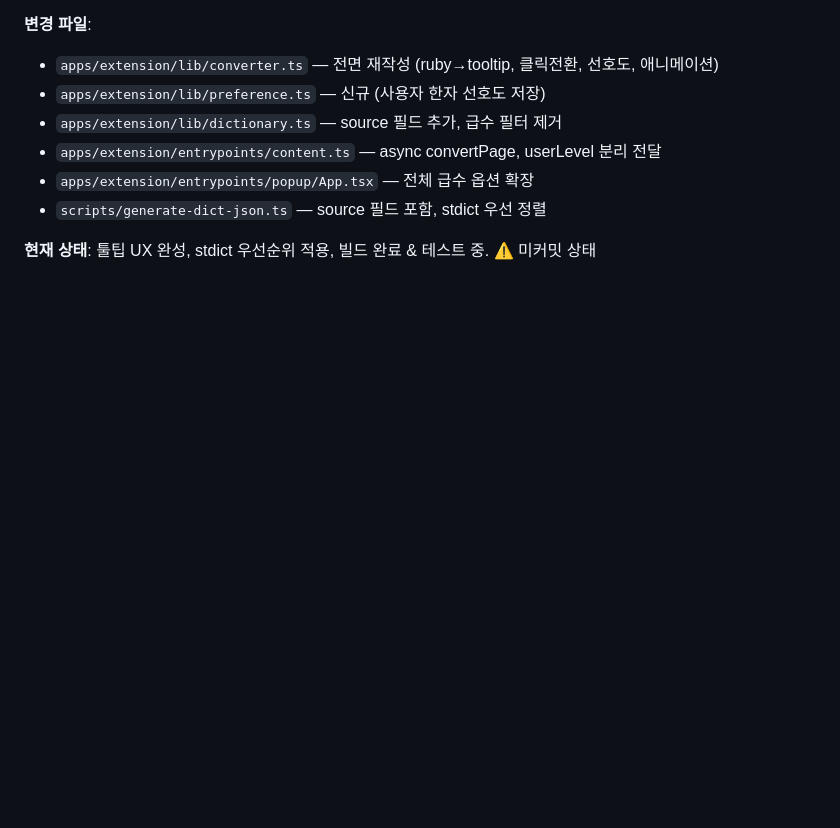
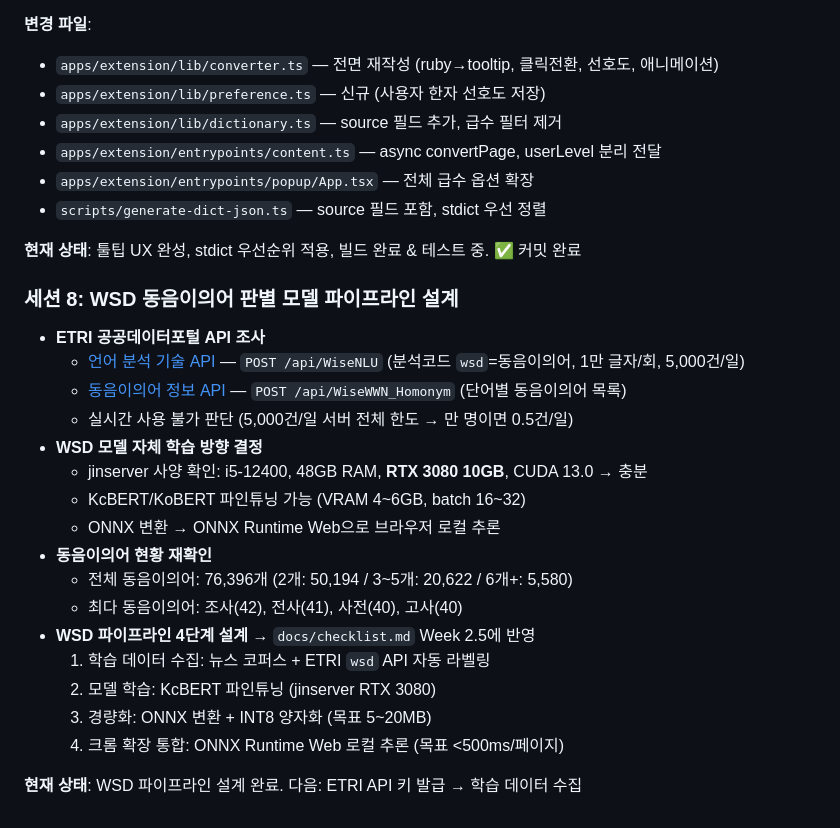
Before and after one commit to ongocompany/hanjahanja, a Markdown page: docs/worklog.md, the part around the change. GitHub-like rendering; blank space fills up the shorter version.

```diff
--- a/docs/worklog.md
+++ b/docs/worklog.md
@@ -128,4 +128,24 @@
 - `apps/extension/entrypoints/popup/App.tsx` — 전체 급수 옵션 확장
 - `scripts/generate-dict-json.ts` — source 필드 포함, stdict 우선 정렬
 
-**현재 상태**: 툴팁 UX 완성, stdict 우선순위 적용, 빌드 완료 & 테스트 중. ⚠️ 미커밋 상태
+**현재 상태**: 툴팁 UX 완성, stdict 우선순위 적용, 빌드 완료 & 테스트 중. ✅ 커밋 완료
+
+### 세션 8: WSD 동음이의어 판별 모델 파이프라인 설계
+- **ETRI 공공데이터포털 API 조사**
+  - [언어 분석 기술 API](https://www.data.go.kr/data/15117596/openapi.do) — `POST /api/WiseNLU` (분석코드 `wsd`=동음이의어, 1만 글자/회, 5,000건/일)
+  - [동음이의어 정보 API](https://www.data.go.kr/data/15144927/openapi.do) — `POST /api/WiseWWN_Homonym` (단어별 동음이의어 목록)
+  - 실시간 사용 불가 판단 (5,000건/일 서버 전체 한도 → 만 명이면 0.5건/일)
+- **WSD 모델 자체 학습 방향 결정**
+  - jinserver 사양 확인: i5-12400, 48GB RAM, **RTX 3080 10GB**, CUDA 13.0 → 충분
+  - KcBERT/KoBERT 파인튜닝 가능 (VRAM 4~6GB, batch 16~32)
+  - ONNX 변환 → ONNX Runtime Web으로 브라우저 로컬 추론
+- **동음이의어 현황 재확인**
+  - 전체 동음이의어: 76,396개 (2개: 50,194 / 3~5개: 20,622 / 6개+: 5,580)
+  - 최다 동음이의어: 조사(42), 전사(41), 사전(40), 고사(40)
+- **WSD 파이프라인 4단계 설계** → `docs/checklist.md` Week 2.5에 반영
+  1. 학습 데이터 수집: 뉴스 코퍼스 + ETRI `wsd` API 자동 라벨링
+  2. 모델 학습: KcBERT 파인튜닝 (jinserver RTX 3080)
+  3. 경량화: ONNX 변환 + INT8 양자화 (목표 5~20MB)
+  4. 크롬 확장 통합: ONNX Runtime Web 로컬 추론 (목표 <500ms/페이지)
+
+**현재 상태**: WSD 파이프라인 설계 완료. 다음: ETRI API 키 발급 → 학습 데이터 수집
```
Also changed, not shown: docs/checklist.md (+61 -14 lines).
